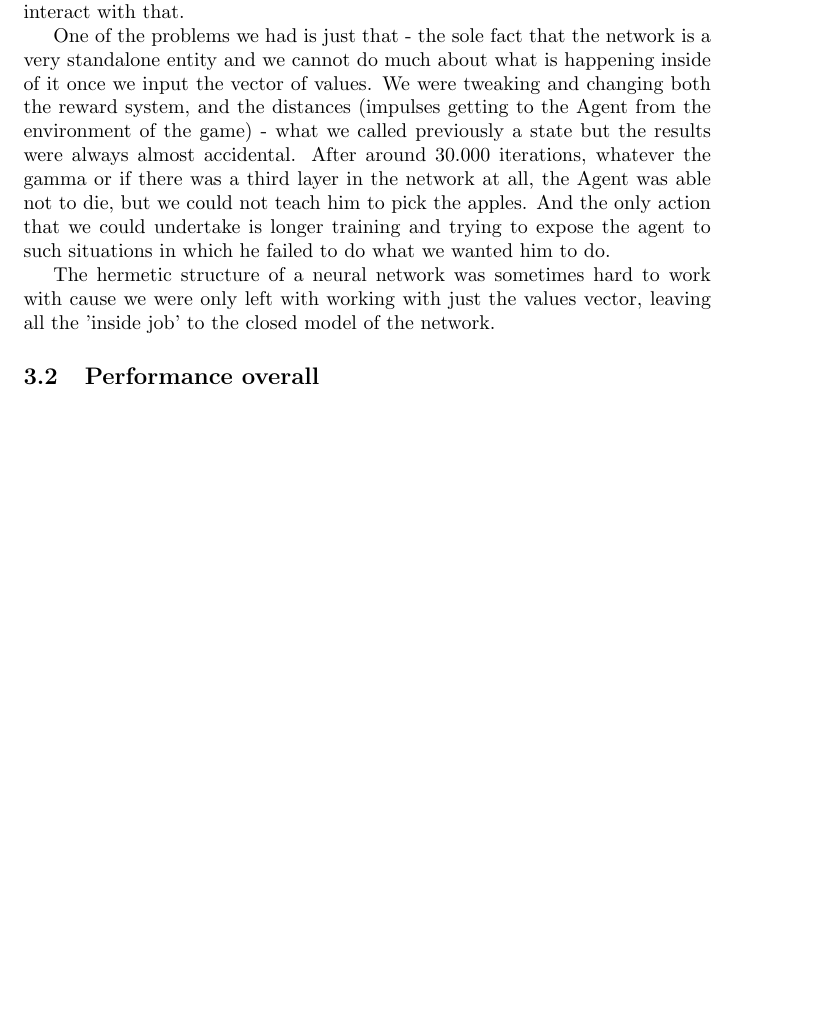
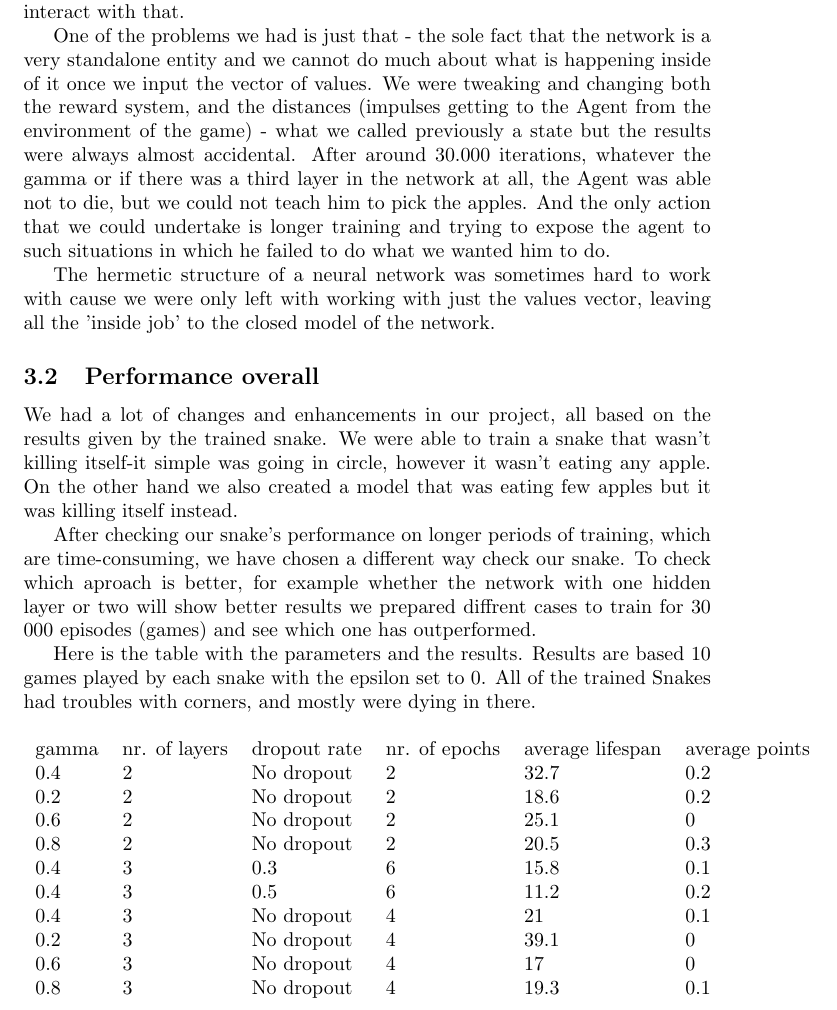
Before and after one commit to Artix1500/Snake_AI, a LaTeX paper (Sprawozdanie/Documentation.tex): part of page 8 of 8, cut so that both start at the same text, the shorter picture padded with empty space. Compiled offline with pdfLaTeX.

Commit message:
Documentation final

```diff
--- a/Sprawozdanie/Documentation.tex
+++ b/Sprawozdanie/Documentation.tex
@@ -208,4 +208,27 @@ QRecord = (Previous State, Reward, Action, Next State, Game Over)
 
 \subsection{Performance overall}
 
+\par We had a lot of changes and enhancements in our project, all based on the results given by the trained snake. We were able to train a snake that wasn't killing itself-it simple was going in circle, however it wasn't eating any apple. On the other hand we also created a model that was eating few apples but it was killing itself instead.
+
+\par After checking our snake's performance on longer periods of training, which are time-consuming, we have chosen a different way check our snake. To check which aproach is better, for example whether the network with one hidden layer or two will show better results we prepared diffrent cases to train for 30 000 episodes (games) and see which one has outperformed.
+
+\par Here is the table with the parameters and the results. Results are based 10 games played by each snake with the epsilon set to 0. All of the trained Snakes had troubles with corners, and mostly were dying in there.
+
+\begin{table}[H]
+	\centering
+	\begin{tabular}{llllll}
+		gamma & nr. of layers & dropout rate & nr. of epochs & average lifespan & average points \\
+		0.4   & 2                & No dropout   & 2                & 32.7             & 0.2                  \\
+		0.2   & 2                & No dropout   & 2                & 18.6             & 0.2                  \\
+		0.6   & 2                & No dropout   & 2                & 25.1             & 0                    \\
+		0.8   & 2                & No dropout   & 2                & 20.5             & 0.3                  \\
+		0.4   & 3                & 0.3          & 6                & 15.8             & 0.1                  \\
+		0.4   & 3                & 0.5          & 6                & 11.2             & 0.2                  \\
+		0.4   & 3                & No dropout   & 4                & 21               & 0.1                  \\
+		0.2   & 3                & No dropout   & 4                & 39.1             & 0                    \\
+		0.6   & 3                & No dropout   & 4                & 17               & 0                    \\
+		0.8   & 3                & No dropout   & 4                & 19.3             & 0.1
+	\end{tabular}
+\end{table}
+
 \end{document}
```
Also changed, not shown: Sprawozdanie/Documentation.pdf, 1 other file.
